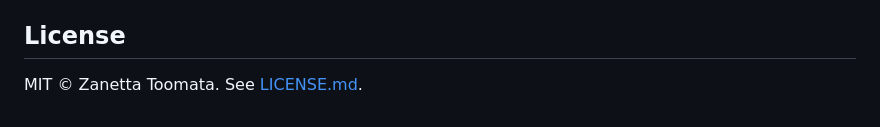
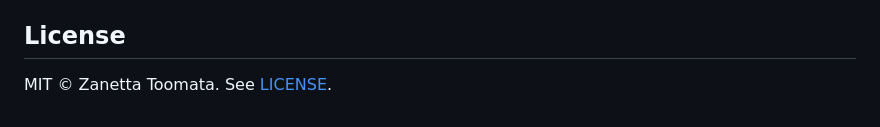
Before and after one commit to ZanettaT/SurInsulot, a Markdown page: README.md, the part around one of its changes. GitHub-like rendering.

```diff
--- a/README.md
+++ b/README.md
@@ -197,4 +197,4 @@ converters.
 
 ## License
 
-MIT © Zanetta Toomata. See [LICENSE.md](LICENSE.md).
+MIT © Zanetta Toomata. See [LICENSE](LICENSE).
```
Also changed, not shown: other parts of README.md (+1 -1 lines).
